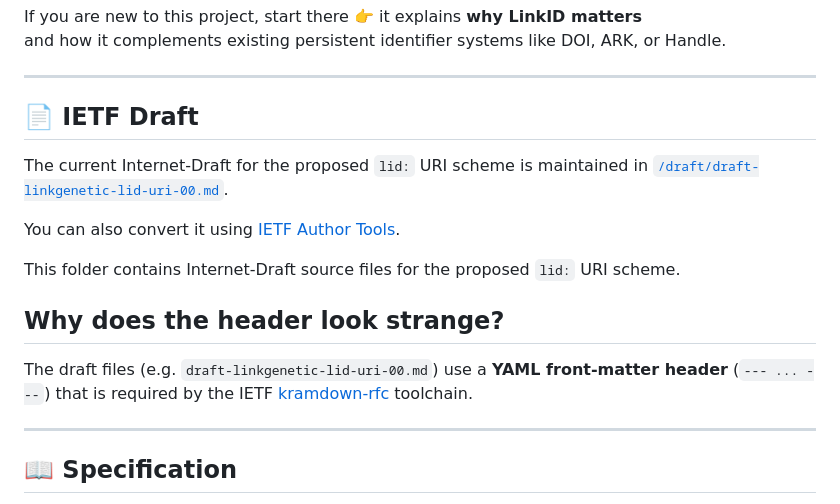
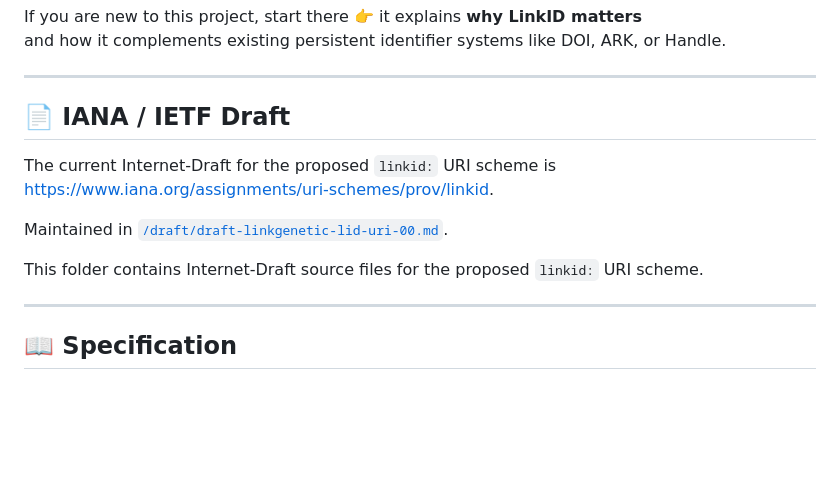
Before and after one commit to Link-Genetic-GmbH/lid, a Markdown page: README.md, the part around the change. GitHub-like rendering; blank space fills up the shorter version.

Commit message:
Change 'lid:' to 'linkid:' in README
Updated references from 'lid:' to 'linkid:' URI scheme and modified related text.

```diff
--- a/README.md
+++ b/README.md
@@ -28,21 +28,14 @@ and how it complements existing persistent identifier systems like DOI, ARK, or
 ---
 
 
-## 📄 IETF Draft
+## 📄 IANA / IETF Draft
 
-The current Internet-Draft for the proposed `lid:` URI scheme is
-maintained in [`/draft/draft-linkgenetic-lid-uri-00.md`](draft/draft-linkgenetic-lid-uri-00.md).
+The current Internet-Draft for the proposed `linkid:` URI scheme is https://www.iana.org/assignments/uri-schemes/prov/linkid.
 
-You can also convert it using [IETF Author Tools](https://author-tools.ietf.org/).
+Maintained in [`/draft/draft-linkgenetic-lid-uri-00.md`](draft/draft-linkgenetic-lid-uri-00.md).
 
 This folder contains Internet-Draft source files for the proposed
-`lid:` URI scheme.
-
-## Why does the header look strange?
-
-The draft files (e.g. `draft-linkgenetic-lid-uri-00.md`) use a
-**YAML front-matter header** (`--- ... ---`) that is required by the
-IETF [kramdown-rfc](https://github.com/cabo/kramdown-rfc) toolchain.
+`linkid:` URI scheme.
 
 ---
 
```
